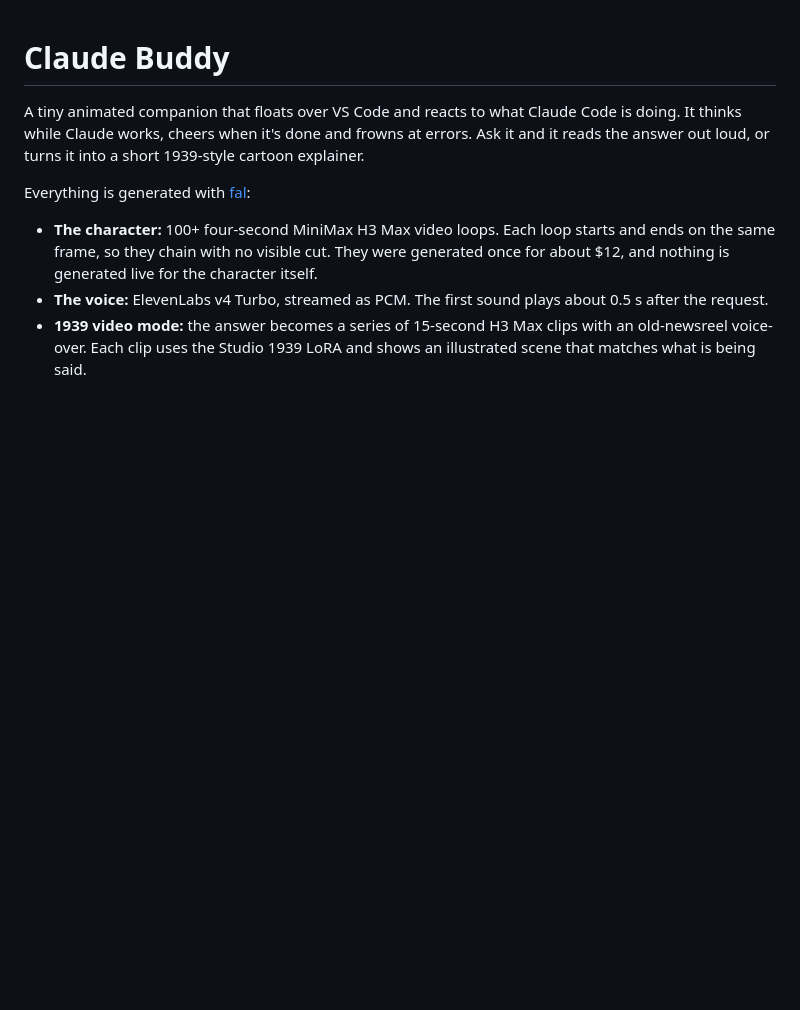
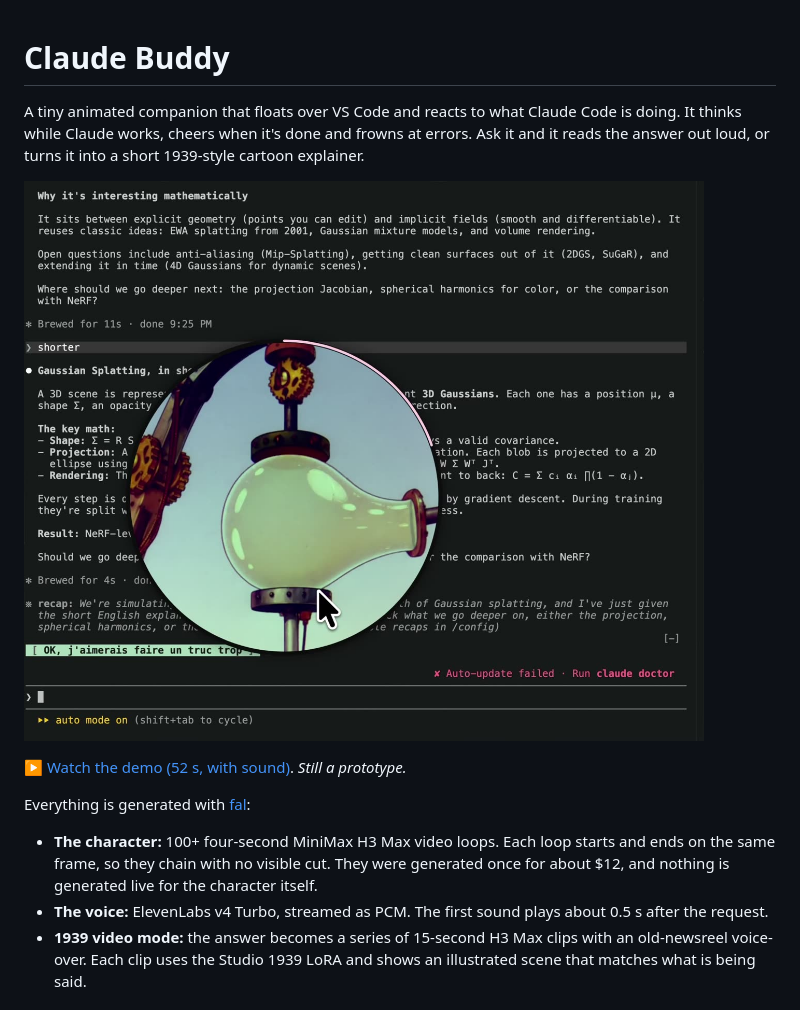
Before and after one commit to lovisdotio/claude-buddy, a Markdown page: README.md, the part around the change. GitHub-like rendering; pictures changed too: docs/demo.jpg (added); blank space fills up the shorter version.

Commit message:
README: demo video
Co-Authored-By: Claude Opus 5.5 <noreply@anthropic.com>

```diff
--- a/README.md
+++ b/README.md
@@ -1,6 +1,10 @@
 # Claude Buddy
 
 A tiny animated companion that floats over VS Code and reacts to what Claude Code is doing. It thinks while Claude works, cheers when it's done and frowns at errors. Ask it and it reads the answer out loud, or turns it into a short 1939-style cartoon explainer.
+
+[![Claude Buddy demo: an answer about Gaussian splatting turned into a 1939 cartoon explainer](docs/demo.jpg)](docs/demo.mp4)
+
+▶ [Watch the demo (52 s, with sound)](docs/demo.mp4). *Still a prototype.*
 
 Everything is generated with [fal](https://fal.ai):
 
```
Also changed, not shown: 2 other files.
